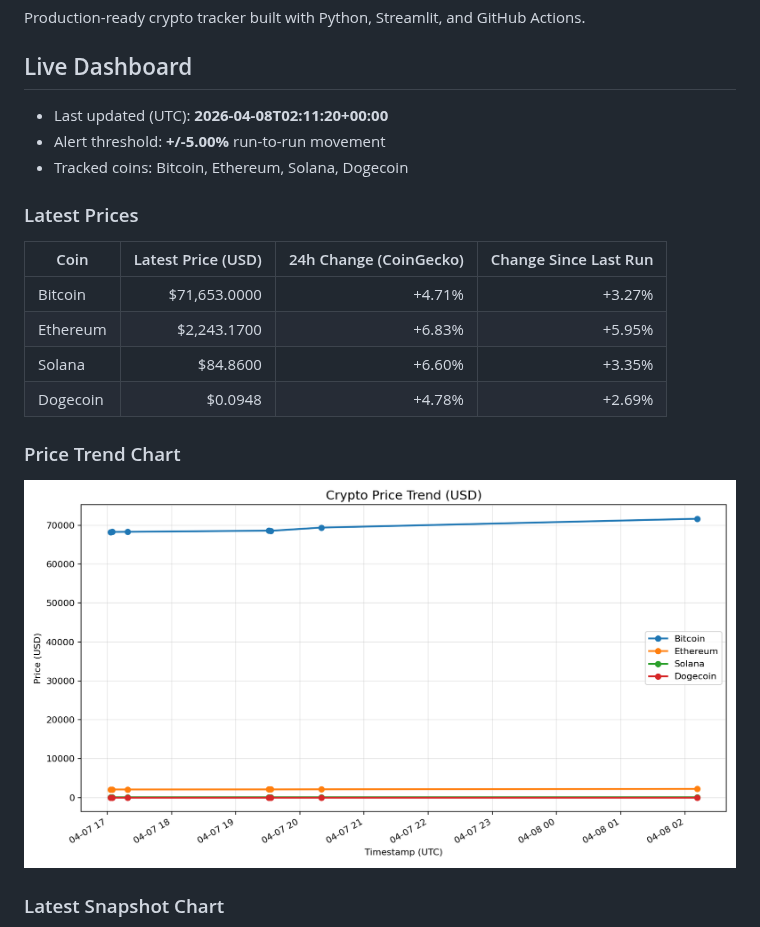
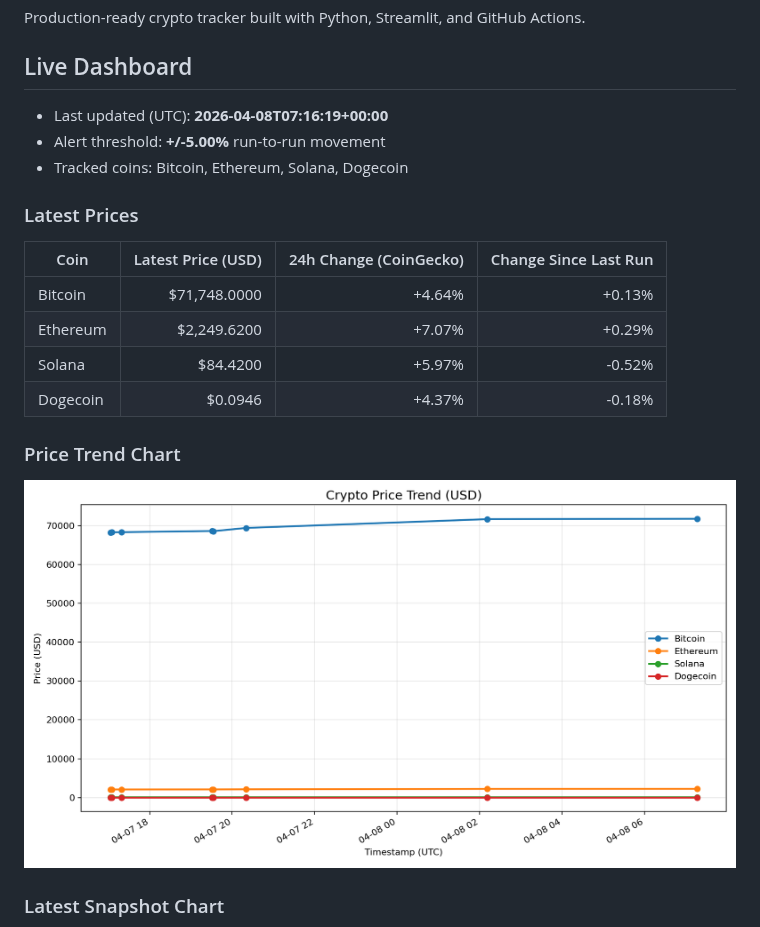
Before and after one commit to nirajshevade/MarketPulse-Crpto-price-tracker, a Markdown page: README.md, the part around the change. Rendered like a GitHub page; pictures changed too: charts/price_trends.png.

Commit message:
chore: update crypto snapshots and dashboard

```diff
--- a/README.md
+++ b/README.md
@@ -4,7 +4,7 @@ Production-ready crypto tracker built with Python, Streamlit, and GitHub Actions
 
 ## Live Dashboard
 
-- Last updated (UTC): **2026-04-08T02:11:20+00:00**
+- Last updated (UTC): **2026-04-08T07:16:19+00:00**
 - Alert threshold: **+/-5.00%** run-to-run movement
 - Tracked coins: Bitcoin, Ethereum, Solana, Dogecoin
 
@@ -12,10 +12,10 @@ Production-ready crypto tracker built with Python, Streamlit, and GitHub Actions
 
 | Coin | Latest Price (USD) | 24h Change (CoinGecko) | Change Since Last Run |
 | --- | ---: | ---: | ---: |
-| Bitcoin | $71,653.0000 | +4.71% | +3.27% |
-| Ethereum | $2,243.1700 | +6.83% | +5.95% |
-| Solana | $84.8600 | +6.60% | +3.35% |
-| Dogecoin | $0.0948 | +4.78% | +2.69% |
+| Bitcoin | $71,748.0000 | +4.64% | +0.13% |
+| Ethereum | $2,249.6200 | +7.07% | +0.29% |
+| Solana | $84.4200 | +5.97% | -0.52% |
+| Dogecoin | $0.0946 | +4.37% | -0.18% |
 
 ### Price Trend Chart
 
```
Also changed, not shown: charts/latest_snapshot.png, 2 other files.
